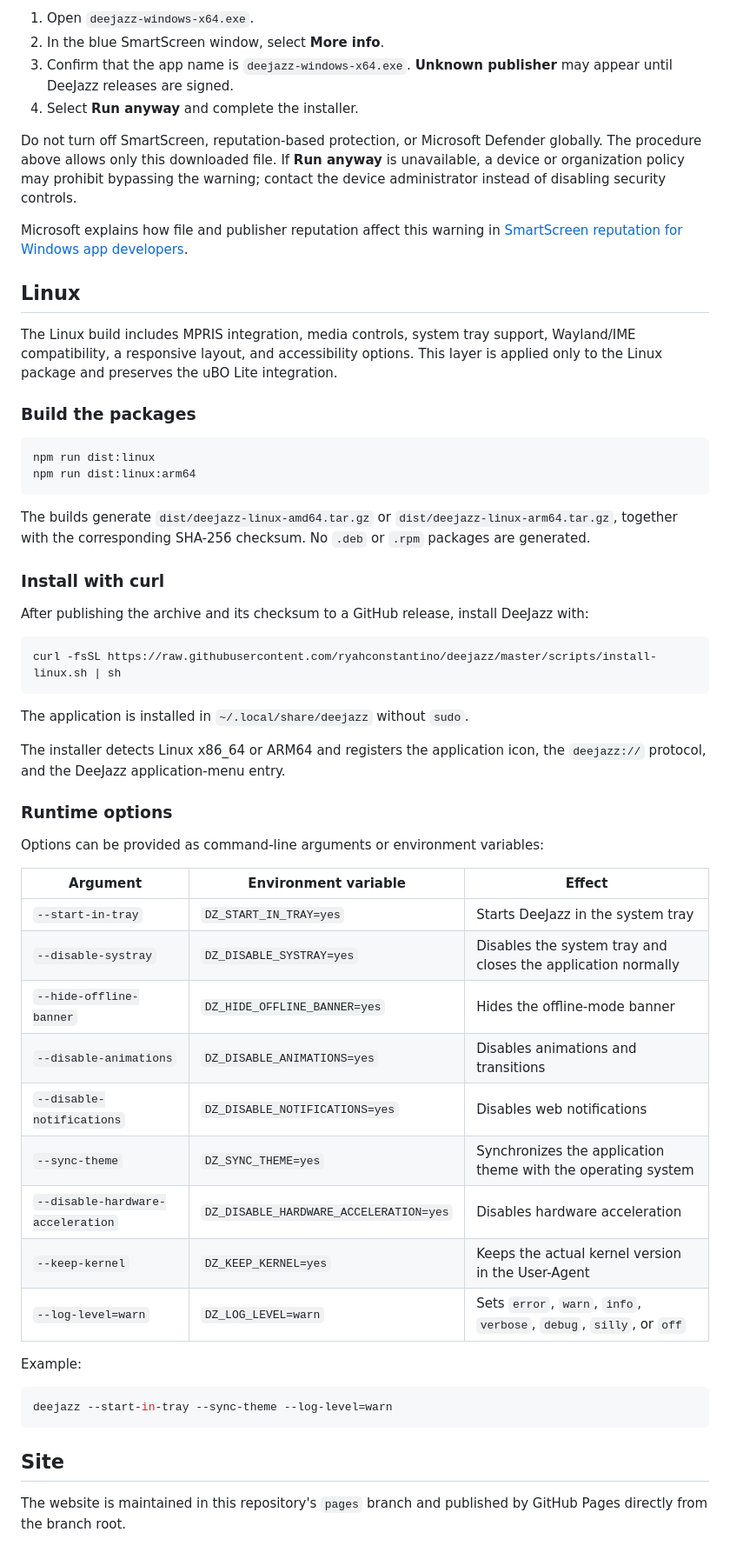
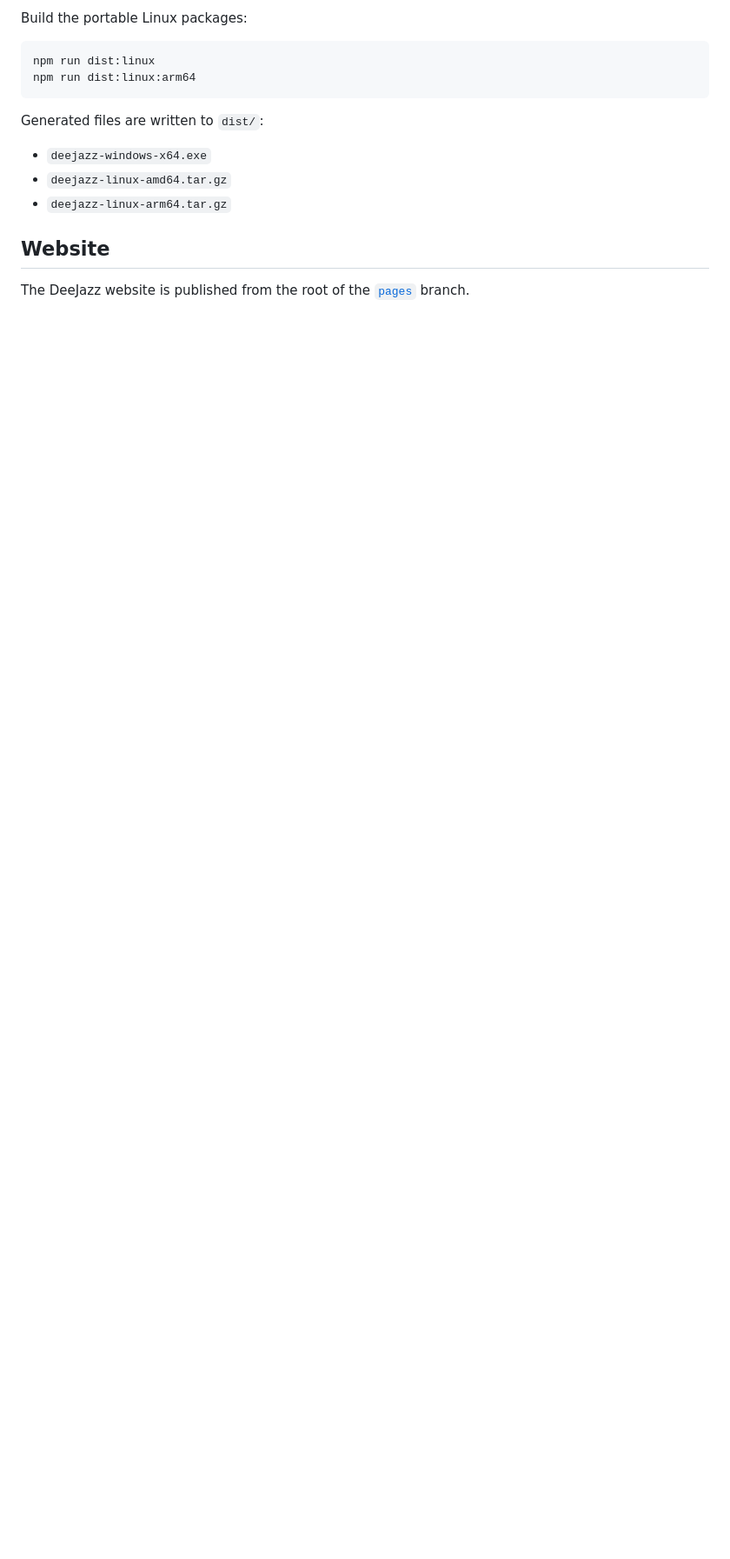
Before and after one commit to ryahconstantino/deejazz, a Markdown page: README.md, the part around one of its changes. Shown at 87% size. GitHub-like rendering; blank space fills up the shorter version.

````diff
--- a/README.md
+++ b/README.md
@@ -76,59 +52,16 @@ Continue only when `deejazz-windows-x64.exe` was downloaded from the [official D
-1. Open `deejazz-windows-x64.exe`.
-2. In the blue SmartScreen window, select **More info**.
-3. Confirm that the app name is `deejazz-windows-x64.exe`. **Unknown publisher** may appear until DeeJazz releases are signed.
-4. Select **Run anyway** and complete the installer.
-
-Do not turn off SmartScreen, reputation-based protection, or Microsoft Defender globally. The procedure above allows only this downloaded file. If **Run anyway** is unavailable, a device or organization policy may prohibit bypassing the warning; contact the device administrator instead of disabling security controls.
-
-Microsoft explains how file and publisher reputation affect this warning in [SmartScreen reputation for Windows app developers](https://learn.microsoft.com/en-us/windows/apps/package-and-deploy/smartscreen-reputation).
-
-## Linux
-
-The Linux build includes MPRIS integration, media controls, system tray support, Wayland/IME compatibility, a responsive layout, and accessibility options. This layer is applied only to the Linux package and preserves the uBO Lite integration.
-
-### Build the packages
+Build the portable Linux packages:
 
 ```bash
 npm run dist:linux
 npm run dist:linux:arm64
 ```
 
-The builds generate `dist/deejazz-linux-amd64.tar.gz` or `dist/deejazz-linux-arm64.tar.gz`, together with the corresponding SHA-256 checksum. No `.deb` or `.rpm` packages are generated.
+Generated files are written to `dist/`:
 
-### Install with curl
+- `deejazz-windows-x64.exe`
+- `deejazz-linux-amd64.tar.gz`
+- `deejazz-linux-arm64.tar.gz`
 
-After publishing the archive and its checksum to a GitHub release, install DeeJazz with:
+## Website
 
-```bash
-curl -fsSL https://raw.githubusercontent.com/ryahconstantino/deejazz/master/scripts/install-linux.sh | sh
-```
-
-The application is installed in `~/.local/share/deejazz` without `sudo`.
-
-The installer detects Linux x86_64 or ARM64 and registers the application icon, the `deejazz://` protocol, and the DeeJazz application-menu entry.
-
-### Runtime options
-
-Options can be provided as command-line arguments or environment variables:
-
-| Argument | Environment variable | Effect |
-| --- | --- | --- |
-| `--start-in-tray` | `DZ_START_IN_TRAY=yes` | Starts DeeJazz in the system tray |
-| `--disable-systray` | `DZ_DISABLE_SYSTRAY=yes` | Disables the system tray and closes the application normally |
-| `--hide-offline-banner` | `DZ_HIDE_OFFLINE_BANNER=yes` | Hides the offline-mode banner |
-| `--disable-animations` | `DZ_DISABLE_ANIMATIONS=yes` | Disables animations and transitions |
-| `--disable-notifications` | `DZ_DISABLE_NOTIFICATIONS=yes` | Disables web notifications |
-| `--sync-theme` | `DZ_SYNC_THEME=yes` | Synchronizes the application theme with the operating system |
-| `--disable-hardware-acceleration` | `DZ_DISABLE_HARDWARE_ACCELERATION=yes` | Disables hardware acceleration |
-| `--keep-kernel` | `DZ_KEEP_KERNEL=yes` | Keeps the actual kernel version in the User-Agent |
-| `--log-level=warn` | `DZ_LOG_LEVEL=warn` | Sets `error`, `warn`, `info`, `verbose`, `debug`, `silly`, or `off` |
-
-Example:
-
-```bash
-deejazz --start-in-tray --sync-theme --log-level=warn
-```
-
-## Site
-
-The website is maintained in this repository's `pages` branch and published by GitHub Pages directly from the branch root.
+The DeeJazz website is published from the root of the [`pages`](https://github.com/ryahconstantino/deejazz/tree/pages) branch.
````
Also changed, not shown: other parts of README.md (+31 -55 lines), assets/images/branding/deejazz-wordmark-on-light.png (renamed from deejazz-wordmark-on-light.png), assets/images/branding/deejazz-wordmark.png (renamed from deejazz-wordmark.png), assets/images/deejazz-windows-home.png (added), 1 other file.
